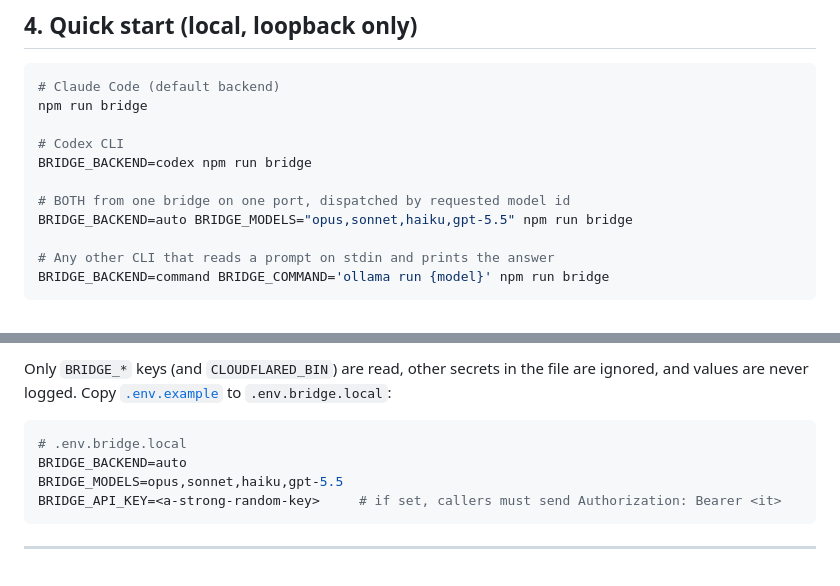
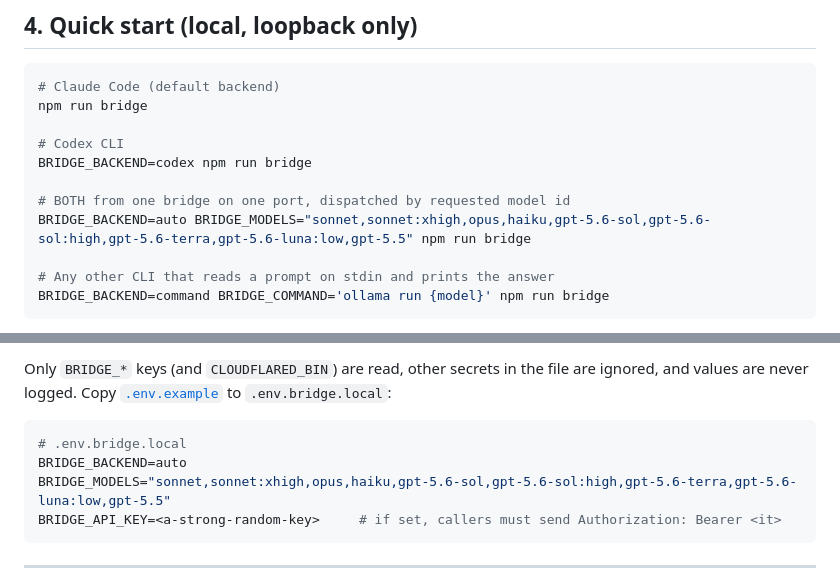
Before and after one commit to JediConcepts/local-cli-bridge, a Markdown page: README.md, 2 parts joined by grey strips. GitHub-like rendering.

Commit message:
Modify BRIDGE_MODELS in README.md
Updated the BRIDGE_MODELS variable to include additional models and versions.

````diff
--- a/README.md
+++ b/README.md
@@ -88,7 +88,7 @@ npm run bridge
 BRIDGE_BACKEND=codex npm run bridge
 
 # BOTH from one bridge on one port, dispatched by requested model id
-BRIDGE_BACKEND=auto BRIDGE_MODELS="opus,sonnet,haiku,gpt-5.5" npm run bridge
+BRIDGE_BACKEND=auto BRIDGE_MODELS="sonnet,sonnet:xhigh,opus,haiku,gpt-5.6-sol,gpt-5.6-sol:high,gpt-5.6-terra,gpt-5.6-luna:low,gpt-5.5" npm run bridge
 
 # Any other CLI that reads a prompt on stdin and prints the answer
 BRIDGE_BACKEND=command BRIDGE_COMMAND='ollama run {model}' npm run bridge
@@ -110,7 +110,7 @@ and values are never logged. Copy [`.env.example`](./.env.example) to `.env.brid
 ```bash
 # .env.bridge.local
 BRIDGE_BACKEND=auto
-BRIDGE_MODELS=opus,sonnet,haiku,gpt-5.5
+BRIDGE_MODELS="sonnet,sonnet:xhigh,opus,haiku,gpt-5.6-sol,gpt-5.6-sol:high,gpt-5.6-terra,gpt-5.6-luna:low,gpt-5.5"
 BRIDGE_API_KEY=<a-strong-random-key>     # if set, callers must send Authorization: Bearer <it>
 ```
 
````
